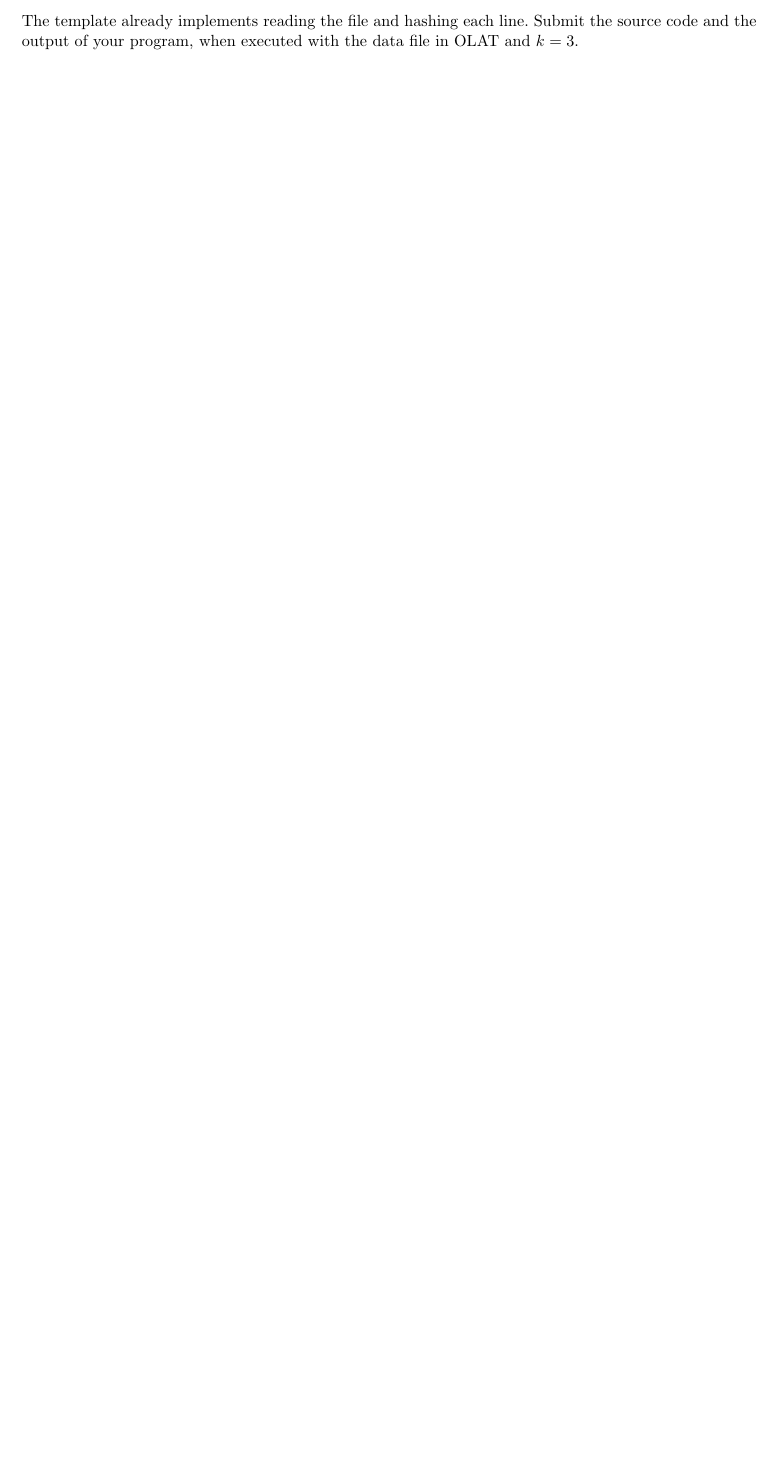
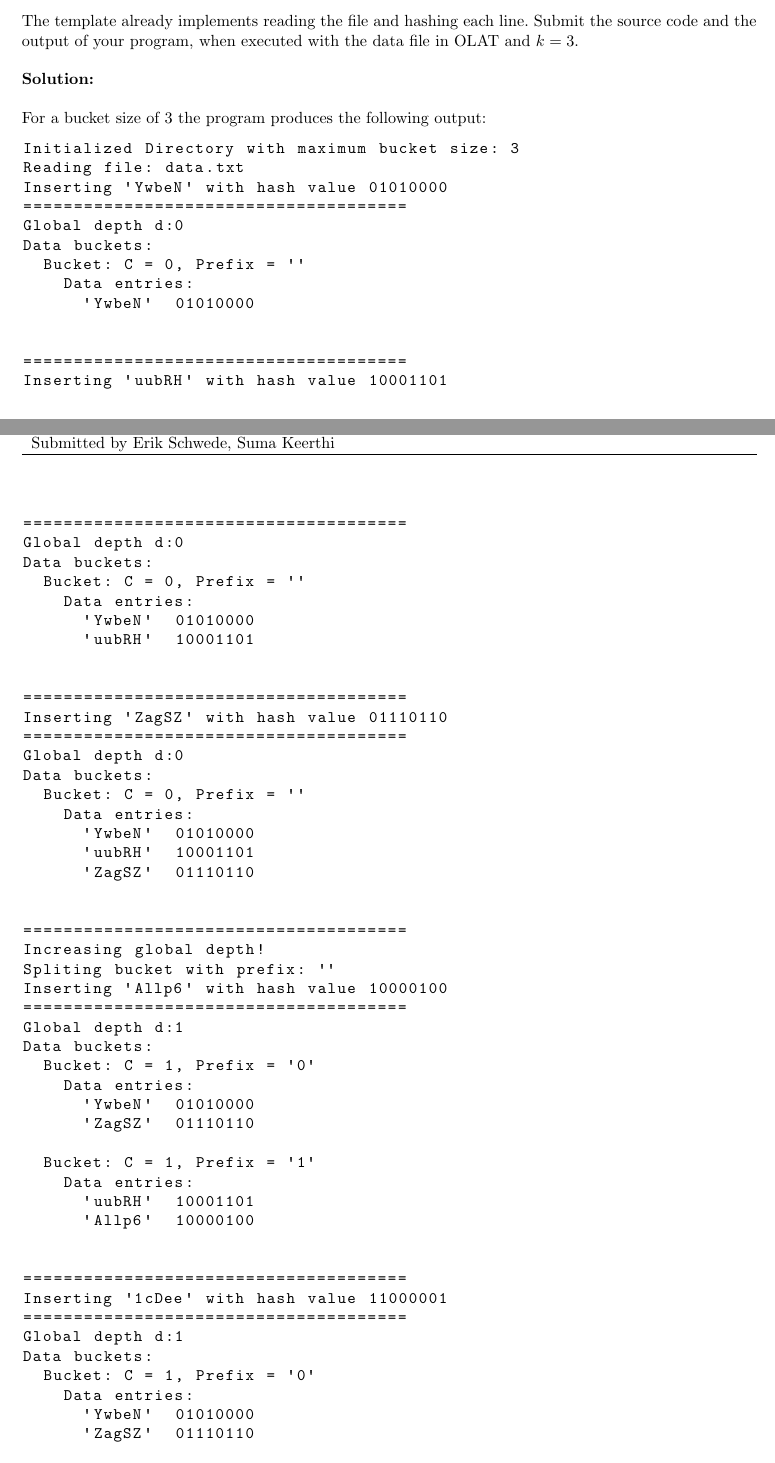
Before and after one commit to schwedeErik/DbSystemsAssignments, a LaTeX document (Sheet8/sheet08.tex): part of page 1 of 9 before the commit and two parts of pages 1 and 2 of 13 after it, the two joined at a grey line, cut so that both start at the same text, the shorter picture padded with empty space. The pictures show the PDF file Sheet8/sheet08.pdf that the author committed with the source.

Commit message:
Updated the tex file with the solutions

```diff
--- a/Sheet8/sheet08.tex
+++ b/Sheet8/sheet08.tex
@@ -52,3 +52,204 @@ Your implementation must have the following features:
 
 The template already implements reading the file and hashing each line.
 Submit the source code and the output of your program, when executed with the data file in OLAT and $k=3$.
+\\\\{\bf Solution:}\\\\
+For a bucket size of 3 the program produces the following output:
+\begin{lstlisting}
+Initialized Directory with maximum bucket size: 3
+Reading file: data.txt
+Inserting 'YwbeN' with hash value 01010000
+======================================
+Global depth d:0
+Data buckets:
+  Bucket: C = 0, Prefix = ''
+    Data entries:
+      'YwbeN'  01010000
+
+
+======================================
+Inserting 'uubRH' with hash value 10001101
+======================================
+Global depth d:0
+Data buckets:
+  Bucket: C = 0, Prefix = ''
+    Data entries:
+      'YwbeN'  01010000
+      'uubRH'  10001101
+
+
+======================================
+Inserting 'ZagSZ' with hash value 01110110
+======================================
+Global depth d:0
+Data buckets:
+  Bucket: C = 0, Prefix = ''
+    Data entries:
+      'YwbeN'  01010000
+      'uubRH'  10001101
+      'ZagSZ'  01110110
+
+
+======================================
+Increasing global depth!
+Spliting bucket with prefix: ''
+Inserting 'Allp6' with hash value 10000100
+======================================
+Global depth d:1
+Data buckets:
+  Bucket: C = 1, Prefix = '0'
+    Data entries:
+      'YwbeN'  01010000
+      'ZagSZ'  01110110
+
+  Bucket: C = 1, Prefix = '1'
+    Data entries:
+      'uubRH'  10001101
+      'Allp6'  10000100
+
+
+======================================
+Inserting '1cDee' with hash value 11000001
+======================================
+Global depth d:1
+Data buckets:
+  Bucket: C = 1, Prefix = '0'
+    Data entries:
+      'YwbeN'  01010000
+      'ZagSZ'  01110110
+
+  Bucket: C = 1, Prefix = '1'
+    Data entries:
+      'uubRH'  10001101
+      'Allp6'  10000100
+      '1cDee'  11000001
+
+
+======================================
+Increasing global depth!
+Spliting bucket with prefix: '1'
+Inserting 'TTn7K' with hash value 10110111
+======================================
+Global depth d:2
+Data buckets:
+  Bucket: C = 2, Prefix = '11'
+    Data entries:
+      '1cDee'  11000001
+
+  Bucket: C = 1, Prefix = '0'
+    Data entries:
+      'YwbeN'  01010000
+      'ZagSZ'  01110110
+
+  Bucket: C = 2, Prefix = '10'
+    Data entries:
+      'uubRH'  10001101
+      'Allp6'  10000100
+      'TTn7K'  10110111
+
+
+======================================
+Inserting 'UvPeA' with hash value 11111110
+======================================
+Global depth d:2
+Data buckets:
+  Bucket: C = 2, Prefix = '11'
+    Data entries:
+      '1cDee'  11000001
+      'UvPeA'  11111110
+
+  Bucket: C = 1, Prefix = '0'
+    Data entries:
+      'YwbeN'  01010000
+      'ZagSZ'  01110110
+
+  Bucket: C = 2, Prefix = '10'
+    Data entries:
+      'uubRH'  10001101
+      'Allp6'  10000100
+      'TTn7K'  10110111
+
+
+======================================
+Inserting 'JNhlA' with hash value 00001001
+======================================
+Global depth d:2
+Data buckets:
+  Bucket: C = 2, Prefix = '11'
+    Data entries:
+      '1cDee'  11000001
+      'UvPeA'  11111110
+
+  Bucket: C = 1, Prefix = '0'
+    Data entries:
+      'YwbeN'  01010000
+      'ZagSZ'  01110110
+      'JNhlA'  00001001
+
+  Bucket: C = 2, Prefix = '10'
+    Data entries:
+      'uubRH'  10001101
+      'Allp6'  10000100
+      'TTn7K'  10110111
+
+
+======================================
+Spliting bucket with prefix: '0'
+Inserting '2QU1C' with hash value 00100000
+======================================
+Global depth d:2
+Data buckets:
+  Bucket: C = 2, Prefix = '01'
+    Data entries:
+      'YwbeN'  01010000
+      'ZagSZ'  01110110
+
+  Bucket: C = 2, Prefix = '11'
+    Data entries:
+      '1cDee'  11000001
+      'UvPeA'  11111110
+
+  Bucket: C = 2, Prefix = '00'
+    Data entries:
+      'JNhlA'  00001001
+      '2QU1C'  00100000
+
+  Bucket: C = 2, Prefix = '10'
+    Data entries:
+      'uubRH'  10001101
+      'Allp6'  10000100
+      'TTn7K'  10110111
+
+
+======================================
+Inserting 'XLvlv' with hash value 01110110
+======================================
+Global depth d:2
+Data buckets:
+  Bucket: C = 2, Prefix = '01'
+    Data entries:
+      'YwbeN'  01010000
+      'ZagSZ'  01110110
+      'XLvlv'  01110110
+
+  Bucket: C = 2, Prefix = '11'
+    Data entries:
+      '1cDee'  11000001
+      'UvPeA'  11111110
+
+  Bucket: C = 2, Prefix = '00'
+    Data entries:
+      'JNhlA'  00001001
+      '2QU1C'  00100000
+
+  Bucket: C = 2, Prefix = '10'
+    Data entries:
+      'uubRH'  10001101
+      'Allp6'  10000100
+      'TTn7K'  10110111
+
+
+======================================
+
+Process finished with exit code 0
+
+\end{lstlisting}
@@ -54,0 +260 @@ Submit the source code and the output of your program, when executed with the da
+Maximum bucket size = 1\\
```
Also changed, not shown: Sheet8/sheet08.pdf, Sheet8/sheet08.tex (7 more changed lines), 2 other files.
